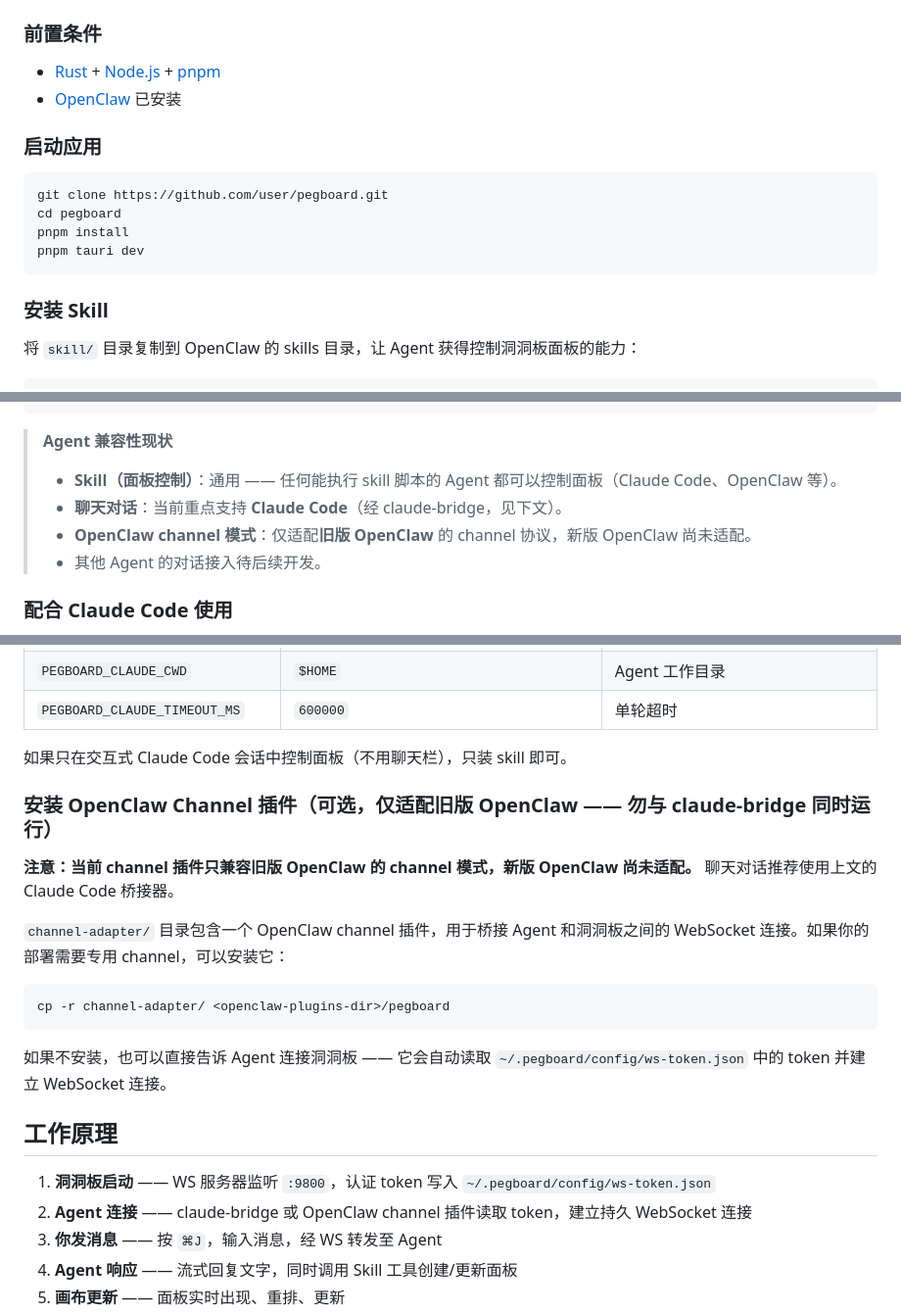
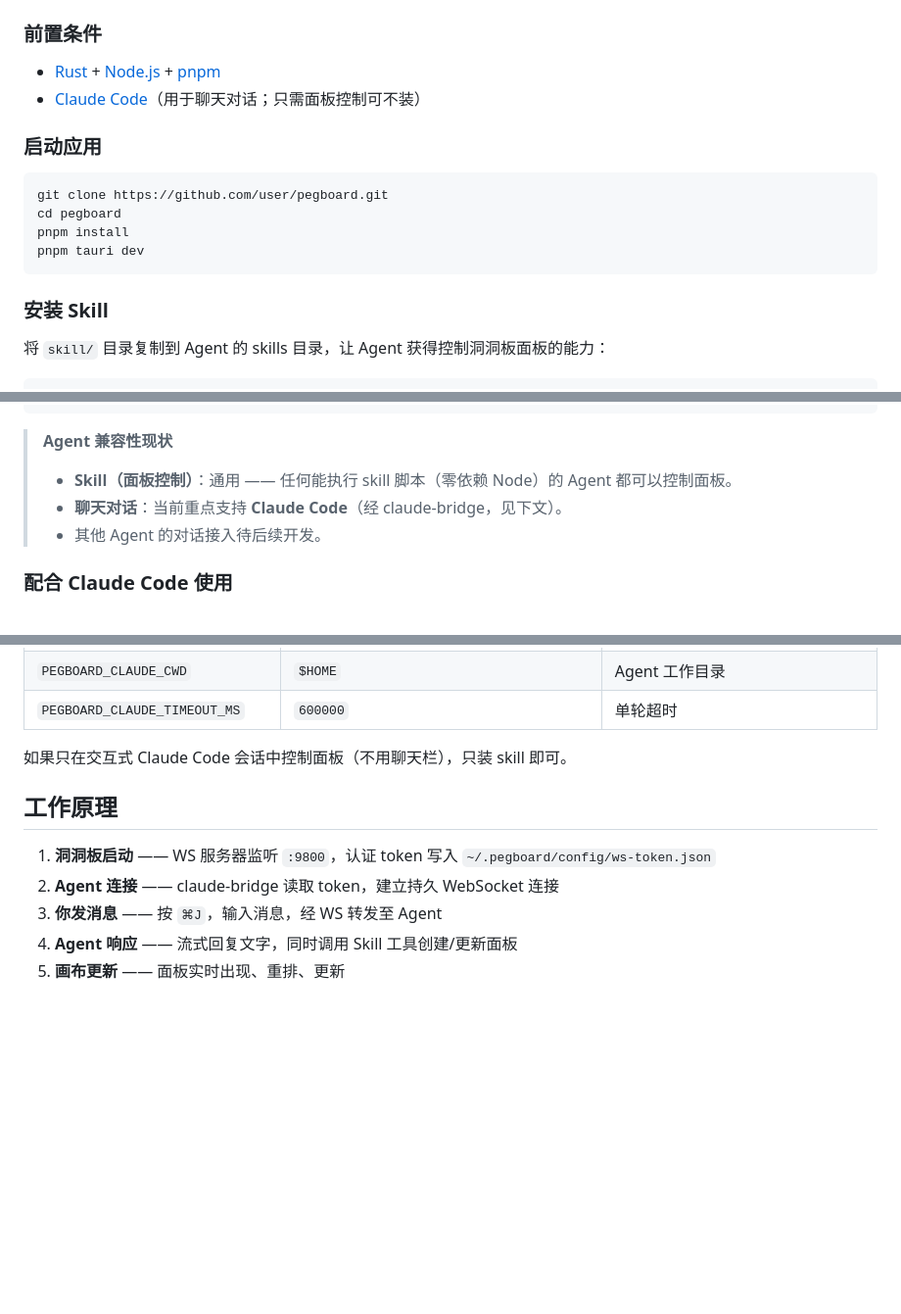
Before and after one commit to CopperG/pegboard, a Markdown page: README_zh.md, 3 parts joined by grey strips. Shown at 98% size. Drawn GitHub-style; blank space fills up the shorter version.

````diff
--- a/README_zh.md
+++ b/README_zh.md
@@ -79,7 +78,7 @@ Agent 每次收到消息时都会看到画布快照，了解屏幕上已有的
 ### 前置条件
 
 - [Rust](https://rustup.rs/) + [Node.js](https://nodejs.org/) + [pnpm](https://pnpm.io/)
-- [OpenClaw](https://github.com/nicepkg/openclaw) 已安装
+- [Claude Code](https://claude.com/claude-code)（用于聊天对话；只需面板控制可不装）
 
 ### 启动应用
 
@@ -92,6 +91,6 @@ pnpm tauri dev
 
 ### 安装 Skill
 
-将 `skill/` 目录复制到 OpenClaw 的 skills 目录，让 Agent 获得控制洞洞板面板的能力：
+将 `skill/` 目录复制到 Agent 的 skills 目录，让 Agent 获得控制洞洞板面板的能力：
 
 ```bash
@@ -100,9 +99,8 @@ cp -r skill/ <openclaw-skills-dir>/pegboard
 
 > **Agent 兼容性现状**
 >
-> - **Skill（面板控制）**：通用 —— 任何能执行 skill 脚本的 Agent 都可以控制面板（Claude Code、OpenClaw 等）。
+> - **Skill（面板控制）**：通用 —— 任何能执行 skill 脚本（零依赖 Node）的 Agent 都可以控制面板。
 > - **聊天对话**：当前重点支持 **Claude Code**（经 claude-bridge，见下文）。
-> - **OpenClaw channel 模式**：仅适配**旧版 OpenClaw** 的 channel 协议，新版 OpenClaw 尚未适配。
 > - 其他 Agent 的对话接入待后续开发。
 
 ### 配合 Claude Code 使用
@@ -147,22 +145,10 @@ node claude-bridge/index.mjs
 
 如果只在交互式 Claude Code 会话中控制面板（不用聊天栏），只装 skill 即可。
 
-### 安装 OpenClaw Channel 插件（可选，仅适配旧版 OpenClaw —— 勿与 claude-bridge 同时运行）
-
-**注意：当前 channel 插件只兼容旧版 OpenClaw 的 channel 模式，新版 OpenClaw 尚未适配。** 聊天对话推荐使用上文的 Claude Code 桥接器。
-
-`channel-adapter/` 目录包含一个 OpenClaw channel 插件，用于桥接 Agent 和洞洞板之间的 WebSocket 连接。如果你的部署需要专用 channel，可以安装它：
-
-```bash
-cp -r channel-adapter/ <openclaw-plugins-dir>/pegboard
-```
-
-如果不安装，也可以直接告诉 Agent 连接洞洞板 —— 它会自动读取 `~/.pegboard/config/ws-token.json` 中的 token 并建立 WebSocket 连接。
-
 ## 工作原理
 
 1. **洞洞板启动** —— WS 服务器监听 `:9800`，认证 token 写入 `~/.pegboard/config/ws-token.json`
-2. **Agent 连接** —— claude-bridge 或 OpenClaw channel 插件读取 token，建立持久 WebSocket 连接
+2. **Agent 连接** —— claude-bridge 读取 token，建立持久 WebSocket 连接
 3. **你发消息** —— 按 `⌘J`，输入消息，经 WS 转发至 Agent
 4. **Agent 响应** —— 流式回复文字，同时调用 Skill 工具创建/更新面板
 5. **画布更新** —— 面板实时出现、重排、更新
````
Also changed, not shown: other parts of README_zh.md (+2 -3 lines), README.md (+7 -21 lines).
